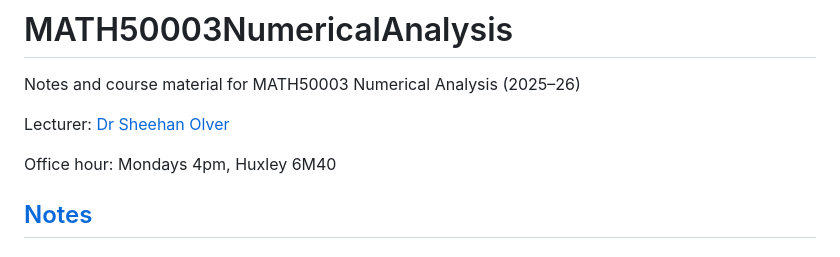
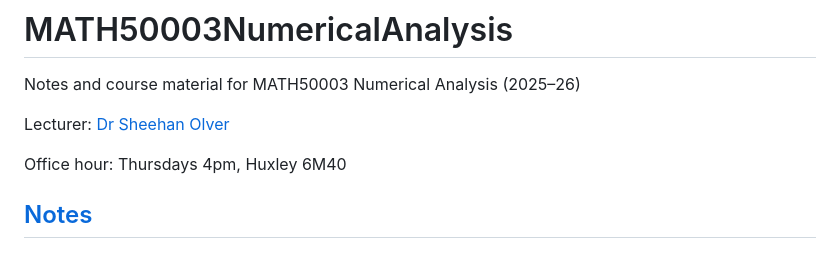
Before and after one commit to Imperial-MATH50003/MATH50003NumericalAnalysis, a Markdown page: README.md, the part around the change. Rendered like a GitHub page.

Commit message:
update office hour

```diff
--- a/README.md
+++ b/README.md
@@ -3,7 +3,7 @@ Notes and course material for MATH50003 Numerical Analysis (2025–26)
 
 Lecturer: [Dr Sheehan Olver](https://www.ma.imperial.ac.uk/~solver/)
 
-Office hour: Mondays 4pm, Huxley 6M40
+Office hour: Thursdays 4pm, Huxley 6M40
 
 ## [Notes](https://github.com/Imperial-MATH50003/MATH50003NumericalAnalysis/raw/main/notes/notes.pdf)
 
```
